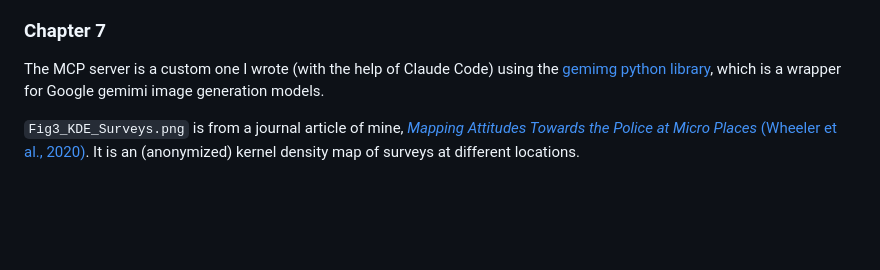
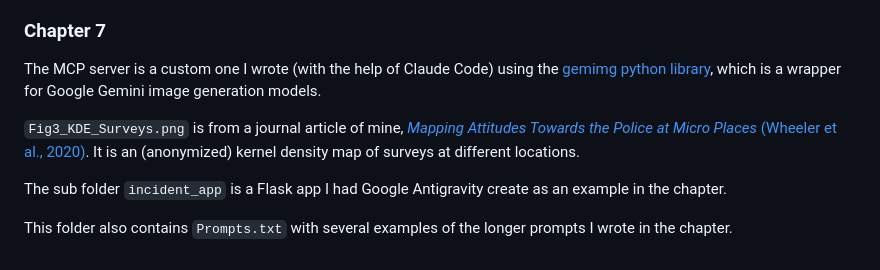
Before and after one commit to apwheele/LLMsForAnalysts, a Markdown page: README.md, the part around the change. GitHub-like rendering; blank space fills up the shorter version.

Commit message:
some updates to the readme for Ch07

```diff
--- a/README.md
+++ b/README.md
@@ -65,6 +65,10 @@ The file `crime_mcp.py` is the mcp server script I used in the book with the Cla
 
 ### Chapter 7
 
-The MCP server is a custom one I wrote (with the help of Claude Code) using the [gemimg python library](https://github.com/minimaxir/gemimg), which is a wrapper for Google gemimi image generation models.
+The MCP server is a custom one I wrote (with the help of Claude Code) using the [gemimg python library](https://github.com/minimaxir/gemimg), which is a wrapper for Google Gemini image generation models.
 
 `Fig3_KDE_Surveys.png` is from a journal article of mine, [*Mapping Attitudes Towards the Police at Micro Places* (Wheeler et al., 2020)](https://link.springer.com/article/10.1007/s10940-019-09435-8). It is an (anonymized) kernel density map of surveys at different locations.
+
+The sub folder `incident_app` is a Flask app I had Google Antigravity create as an example in the chapter.
+
+This folder also contains `Prompts.txt` with several examples of the longer prompts I wrote in the chapter.
```
